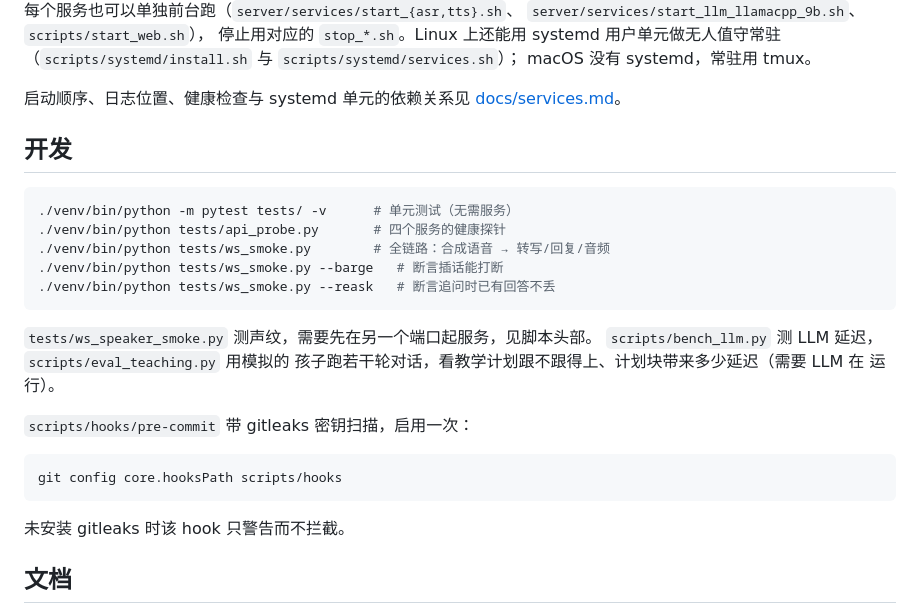
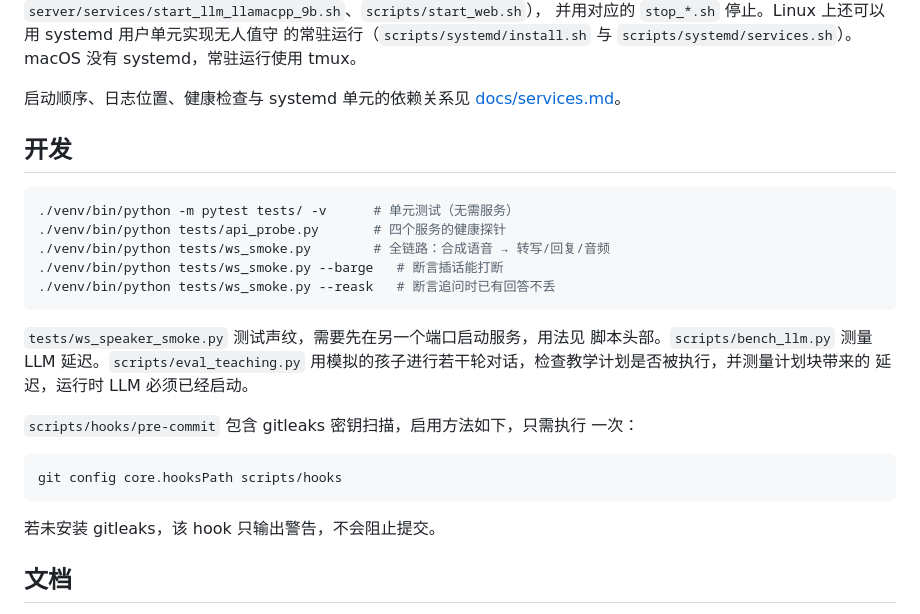
Before and after one commit to quink-black/talknest, a Markdown page: README.md, the part around one of its changes. Rendered like a GitHub page.

````diff
--- a/README.md
+++ b/README.md
@@ -181,7 +191,7 @@ scripts/tmux_stop.sh                  # 停窗口并释放端口
 `server/services/start_llm_llamacpp_9b.sh`、`scripts/start_web.sh`），
-停止用对应的 `stop_*.sh`。Linux 上还能用 systemd 用户单元做无人值守常驻
-（`scripts/systemd/install.sh` 与 `scripts/systemd/services.sh`）；
-macOS 没有 systemd，常驻用 tmux。
+并用对应的 `stop_*.sh` 停止。Linux 上还可以用 systemd 用户单元实现无人值守
+的常驻运行（`scripts/systemd/install.sh` 与 `scripts/systemd/services.sh`）。
+macOS 没有 systemd，常驻运行使用 tmux。
 
 启动顺序、日志位置、健康检查与 systemd 单元的依赖关系见
 [docs/services.md](docs/services.md)。
@@ -196,18 +206,19 @@ macOS 没有 systemd，常驻用 tmux。
 ./venv/bin/python tests/ws_smoke.py --reask   # 断言追问时已有回答不丢
 ```
 
-`tests/ws_speaker_smoke.py` 测声纹，需要先在另一个端口起服务，见脚本头部。
-`scripts/bench_llm.py` 测 LLM 延迟，`scripts/eval_teaching.py` 用模拟的
-孩子跑若干轮对话，看教学计划跟不跟得上、计划块带来多少延迟（需要 LLM 在
-运行）。
+`tests/ws_speaker_smoke.py` 测试声纹，需要先在另一个端口启动服务，用法见
+脚本头部。`scripts/bench_llm.py` 测量 LLM 延迟。`scripts/eval_teaching.py`
+用模拟的孩子进行若干轮对话，检查教学计划是否被执行，并测量计划块带来的
+延迟，运行时 LLM 必须已经启动。
 
-`scripts/hooks/pre-commit` 带 gitleaks 密钥扫描，启用一次：
+`scripts/hooks/pre-commit` 包含 gitleaks 密钥扫描，启用方法如下，只需执行
+一次：
 
 ```bash
 git config core.hooksPath scripts/hooks
 ```
 
-未安装 gitleaks 时该 hook 只警告而不拦截。
+若未安装 gitleaks，该 hook 只输出警告，不会阻止提交。
 
 ## 文档
 
````
Also changed, not shown: other parts of README.md (+81 -71 lines), docs/architecture.md (+98 -59 lines).
